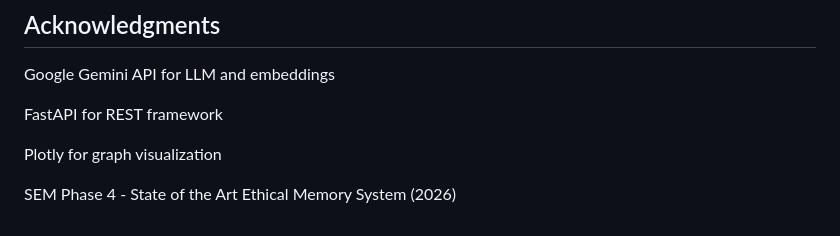
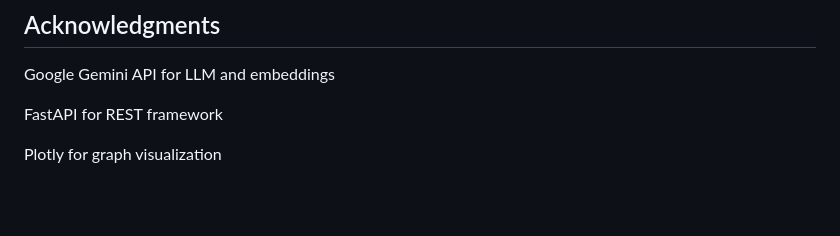
Before and after one commit to F-i-Red/Shared-Ethical-Memory, a Markdown page: README_PHASE4.md, the part around the change. GitHub-like rendering; blank space fills up the shorter version.

```diff
--- a/README_PHASE4.md
+++ b/README_PHASE4.md
@@ -345,5 +345,3 @@ Google Gemini API for LLM and embeddings
 FastAPI for REST framework
 
 Plotly for graph visualization
-
-SEM Phase 4 - State of the Art Ethical Memory System (2026)
```
